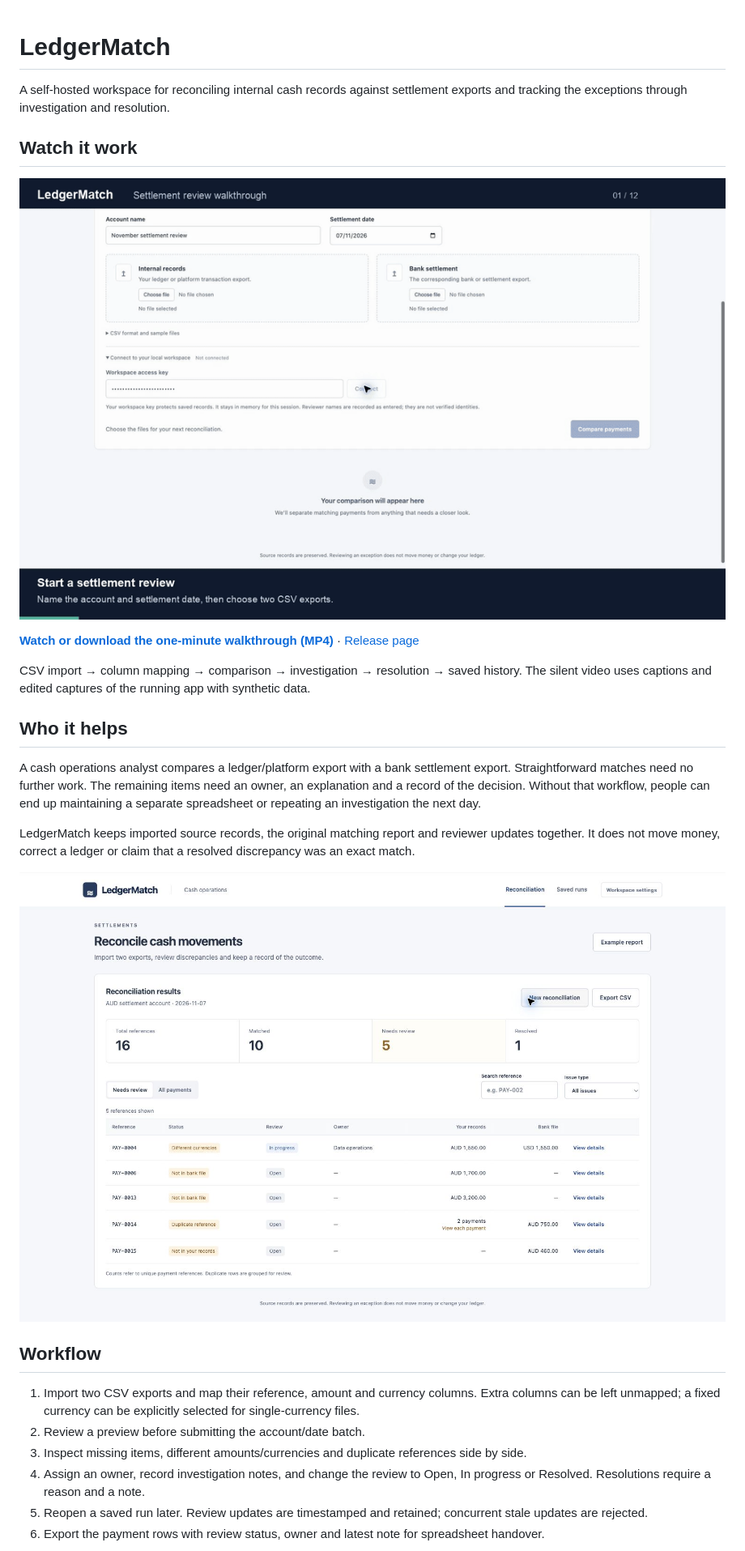
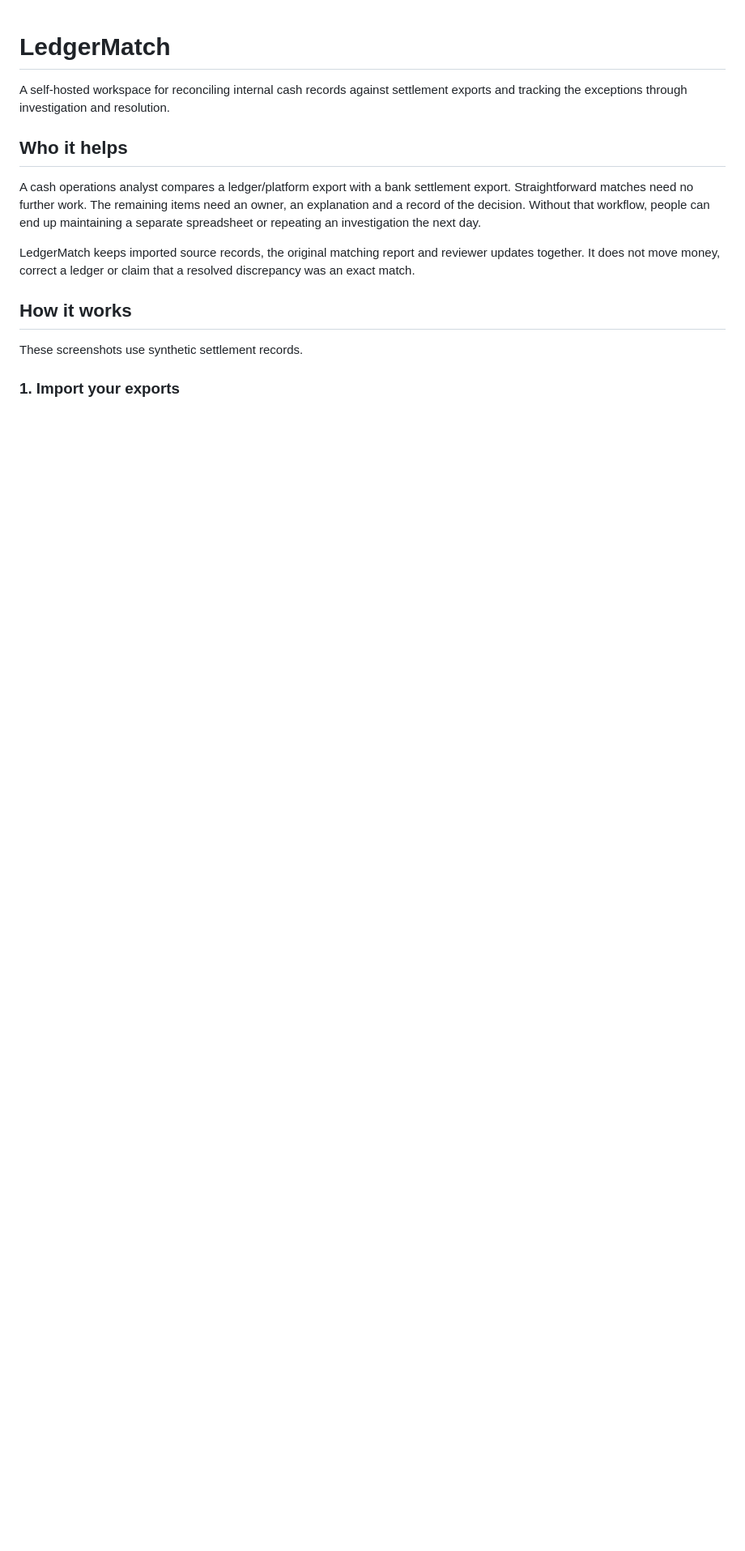
Before and after one commit to LaithAbuhannun/ledgermatch, a Markdown page: README.md, the part around one of its changes. Shown at 81% size. Drawn GitHub-style; pictures changed too: docs/walkthrough.gif (deleted); blank space fills up the shorter version.

```diff
--- a/README.md
+++ b/README.md
@@ -1,14 +1,6 @@
 # LedgerMatch
 
 A self-hosted workspace for reconciling internal cash records against settlement exports and tracking the exceptions through investigation and resolution.
-
-## Watch it work
-
-[![LedgerMatch workflow preview](docs/walkthrough.gif)](https://github.com/LaithAbuhannun/ledgermatch/releases/download/walkthrough-v1/ledgermatch-walkthrough.mp4)
-
-**[Watch or download the one-minute walkthrough (MP4)](https://github.com/LaithAbuhannun/ledgermatch/releases/download/walkthrough-v1/ledgermatch-walkthrough.mp4)** · [Release page](https://github.com/LaithAbuhannun/ledgermatch/releases/tag/walkthrough-v1)
-
-CSV import → column mapping → comparison → investigation → resolution → saved history. The silent video uses captions and edited captures of the running app with synthetic data.
 
 ## Who it helps
 
@@ -16,14 +8,9 @@ A cash operations analyst compares a ledger/platform export with a bank settleme
 
 LedgerMatch keeps imported source records, the original matching report and reviewer updates together. It does not move money, correct a ledger or claim that a resolved discrepancy was an exact match.
 
-![LedgerMatch reconciliation workspace](docs/preview.png)
+## How it works
 
-## Workflow
+These screenshots use synthetic settlement records.
 
-1. Import two CSV exports and map their reference, amount and currency columns. Extra columns can be left unmapped; a fixed currency can be explicitly selected for single-currency files.
-2. Review a preview before submitting the account/date batch.
-3. Inspect missing items, different amounts/currencies and duplicate references side by side.
-4. Assign an owner, record investigation notes, and change the review to Open, In progress or Resolved. Resolutions require a reason and a note.
-5. Reopen a saved run later. Review updates are timestamped and retained; concurrent stale updates are rejected.
-6. Export the payment rows with review status, owner and latest note for spreadsheet handover.
+### 1. Import your exports
 
```
Also changed, not shown: other parts of README.md (+21 -1 lines), docs/guide-history.png (added), docs/guide-import.png (added), docs/guide-results.png (added), docs/guide-review.png (added).
